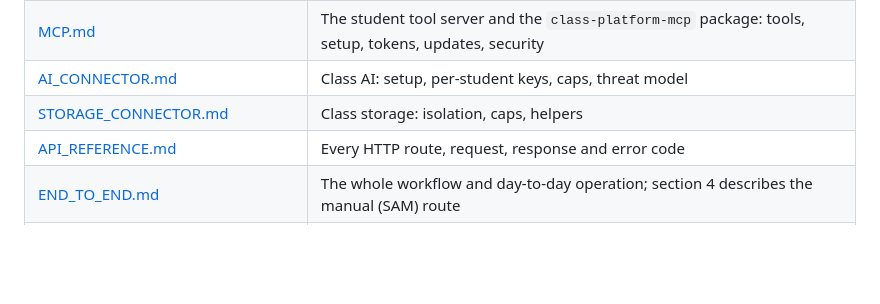
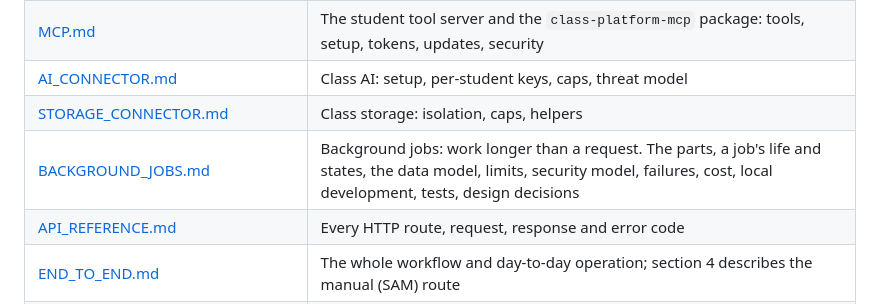
Before and after one commit to abhtft/class-hosting-platform, a Markdown page: docs/README.md, the part around the change. Rendered like a GitHub page; blank space fills up the shorter version.

```diff
--- a/docs/README.md
+++ b/docs/README.md
@@ -64,6 +64,7 @@ Start here if you want to understand the whole project. The first half is a one-
 | [MCP.md](MCP.md) | The student tool server and the `class-platform-mcp` package: tools, setup, tokens, updates, security |
 | [AI_CONNECTOR.md](AI_CONNECTOR.md) | Class AI: setup, per-student keys, caps, threat model |
 | [STORAGE_CONNECTOR.md](STORAGE_CONNECTOR.md) | Class storage: isolation, caps, helpers |
+| [BACKGROUND_JOBS.md](BACKGROUND_JOBS.md) | Background jobs: work longer than a request. The parts, a job's life and states, the data model, limits, security model, failures, cost, local development, tests, design decisions |
 | [API_REFERENCE.md](API_REFERENCE.md) | Every HTTP route, request, response and error code |
 | [END_TO_END.md](END_TO_END.md) | The whole workflow and day-to-day operation; section 4 describes the manual (SAM) route |
 | [../SECURITY.md](../SECURITY.md) | Reporting a problem, the security model, how to verify a release |
```
Also changed, not shown: README.md (+1 -1 lines), docs/BACKGROUND_JOBS.md (added, +309 -0 lines).
